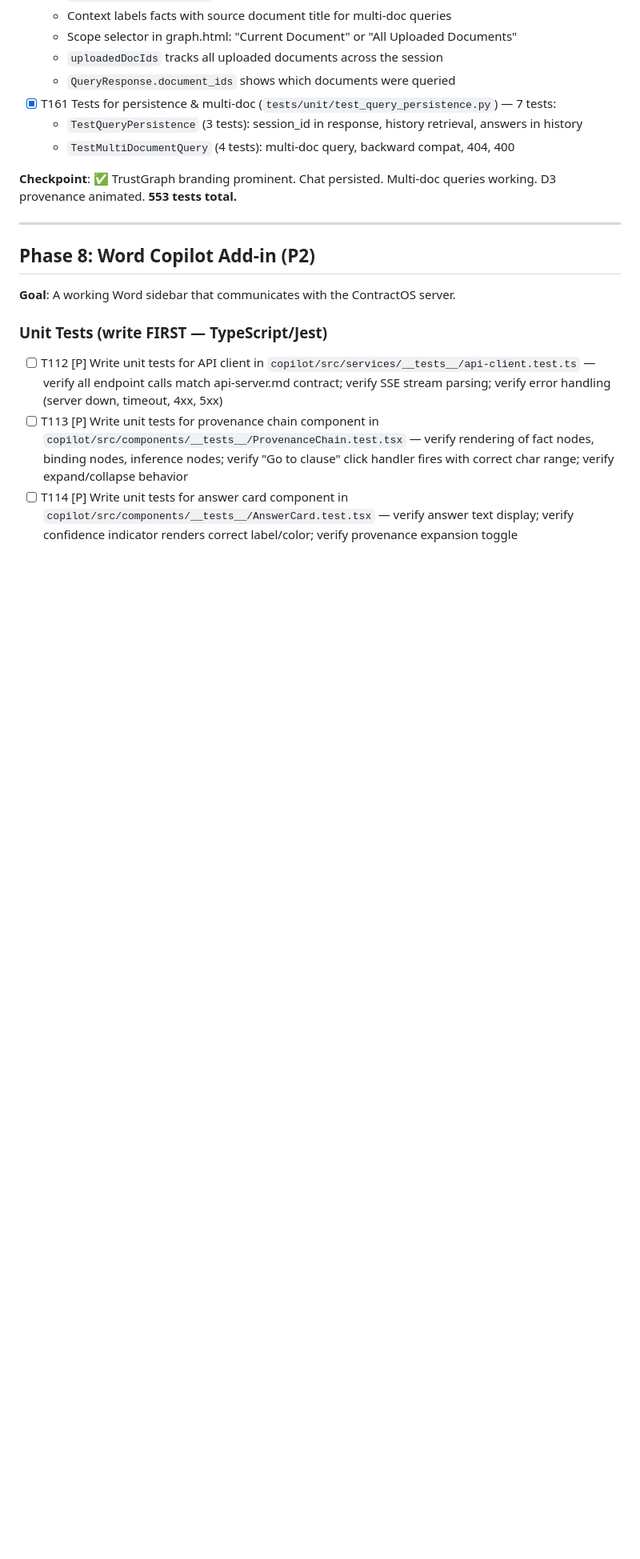
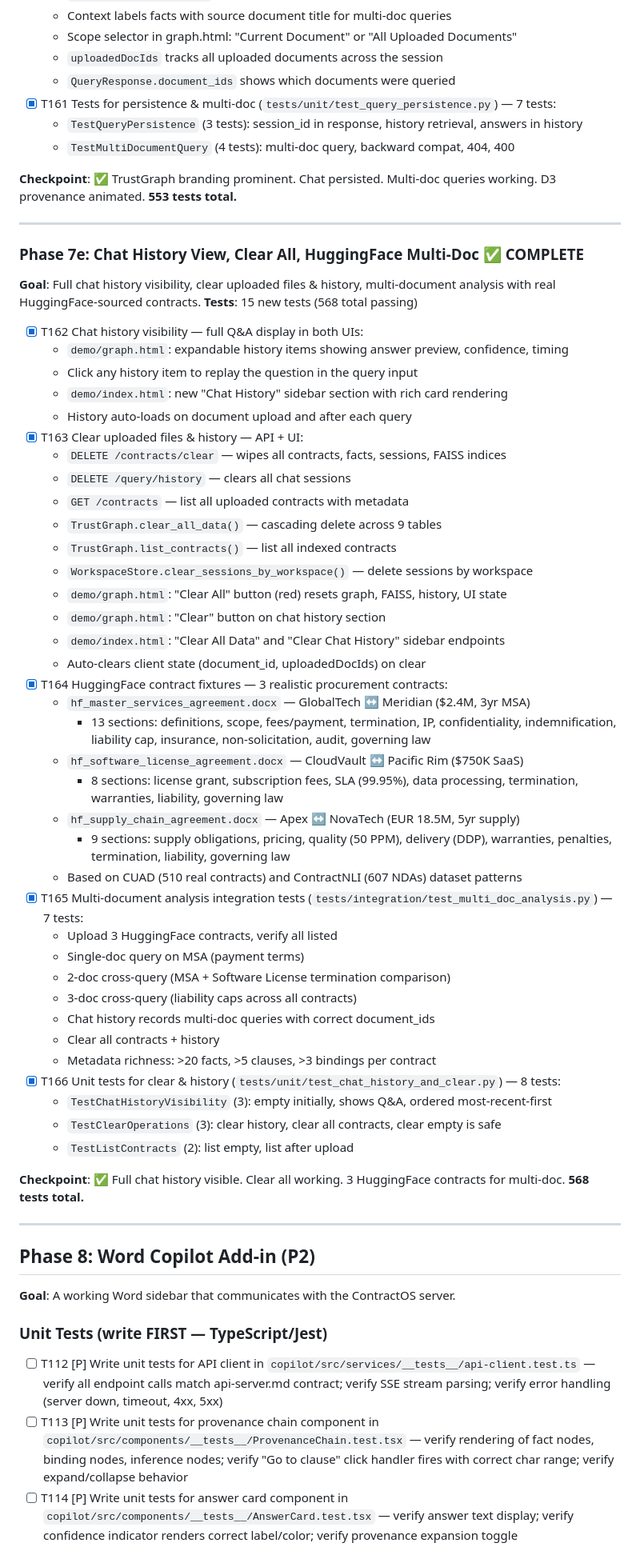
Before and after one commit to sohamzycus/ContractOS, a Markdown page: specs/001-single-contract-intelligence/tasks.md, the part around the change. Shown at 80% size. Rendered like a GitHub page; blank space fills up the shorter version.

Commit message:
docs: update tasks.md with Phase 7e (T162-T166) — chat history, clear, HuggingFace
Phase 7e complete:
- T162: Chat history visibility in both UIs
- T163: Clear all data (contracts + history + FAISS)
- T164: 3 HuggingFace contract fixtures (MSA, SLA, Supply Chain)
- T165: 7 multi-doc integration tests
- T166: 8 unit tests for clear & history
- 568 total tests passing

Co-authored-by: Cursor <cursoragent@cursor.com>

```diff
--- a/specs/001-single-contract-intelligence/tasks.md
+++ b/specs/001-single-contract-intelligence/tasks.md
@@ -401,6 +401,55 @@
 
 ---
 
+### Phase 7e: Chat History View, Clear All, HuggingFace Multi-Doc ✅ COMPLETE
+
+**Goal**: Full chat history visibility, clear uploaded files & history, multi-document analysis with real HuggingFace-sourced contracts.
+**Tests**: 15 new tests (568 total passing)
+
+- [x] T162 Chat history visibility — full Q&A display in both UIs:
+  - `demo/graph.html`: expandable history items showing answer preview, confidence, timing
+  - Click any history item to replay the question in the query input
+  - `demo/index.html`: new "Chat History" sidebar section with rich card rendering
+  - History auto-loads on document upload and after each query
+- [x] T163 Clear uploaded files & history — API + UI:
+  - `DELETE /contracts/clear` — wipes all contracts, facts, sessions, FAISS indices
+  - `DELETE /query/history` — clears all chat sessions
+  - `GET /contracts` — list all uploaded contracts with metadata
+  - `TrustGraph.clear_all_data()` — cascading delete across 9 tables
+  - `TrustGraph.list_contracts()` — list all indexed contracts
+  - `WorkspaceStore.clear_sessions_by_workspace()` — delete sessions by workspace
+  - `demo/graph.html`: "Clear All" button (red) resets graph, FAISS, history, UI state
+  - `demo/graph.html`: "Clear" button on chat history section
+  - `demo/index.html`: "Clear All Data" and "Clear Chat History" sidebar endpoints
+  - Auto-clears client state (document_id, uploadedDocIds) on clear
+- [x] T164 HuggingFace contract fixtures — 3 realistic procurement contracts:
+  - `hf_master_services_agreement.docx` — GlobalTech ↔ Meridian ($2.4M, 3yr MSA)
+    - 13 sections: definitions, scope, fees/payment, termination, IP, confidentiality,
+      indemnification, liability cap, insurance, non-solicitation, audit, governing law
+  - `hf_software_license_agreement.docx` — CloudVault ↔ Pacific Rim ($750K SaaS)
+    - 8 sections: license grant, subscription fees, SLA (99.95%), data processing,
+      termination, warranties, liability, governing law
+  - `hf_supply_chain_agreement.docx` — Apex ↔ NovaTech (EUR 18.5M, 5yr supply)
+    - 9 sections: supply obligations, pricing, quality (50 PPM), delivery (DDP),
+      warranties, penalties, termination, liability, governing law
+  - Based on CUAD (510 real contracts) and ContractNLI (607 NDAs) dataset patterns
+- [x] T165 Multi-document analysis integration tests (`tests/integration/test_multi_doc_analysis.py`) — 7 tests:
+  - Upload 3 HuggingFace contracts, verify all listed
+  - Single-doc query on MSA (payment terms)
+  - 2-doc cross-query (MSA + Software License termination comparison)
+  - 3-doc cross-query (liability caps across all contracts)
+  - Chat history records multi-doc queries with correct document_ids
+  - Clear all contracts + history
+  - Metadata richness: >20 facts, >5 clauses, >3 bindings per contract
+- [x] T166 Unit tests for clear & history (`tests/unit/test_chat_history_and_clear.py`) — 8 tests:
+  - `TestChatHistoryVisibility` (3): empty initially, shows Q&A, ordered most-recent-first
+  - `TestClearOperations` (3): clear history, clear all contracts, clear empty is safe
+  - `TestListContracts` (2): list empty, list after upload
+
+**Checkpoint**: ✅ Full chat history visible. Clear all working. 3 HuggingFace contracts for multi-doc. **568 tests total.**
+
+---
+
 ## Phase 8: Word Copilot Add-in (P2)
 
 **Goal**: A working Word sidebar that communicates with the ContractOS server.
```
